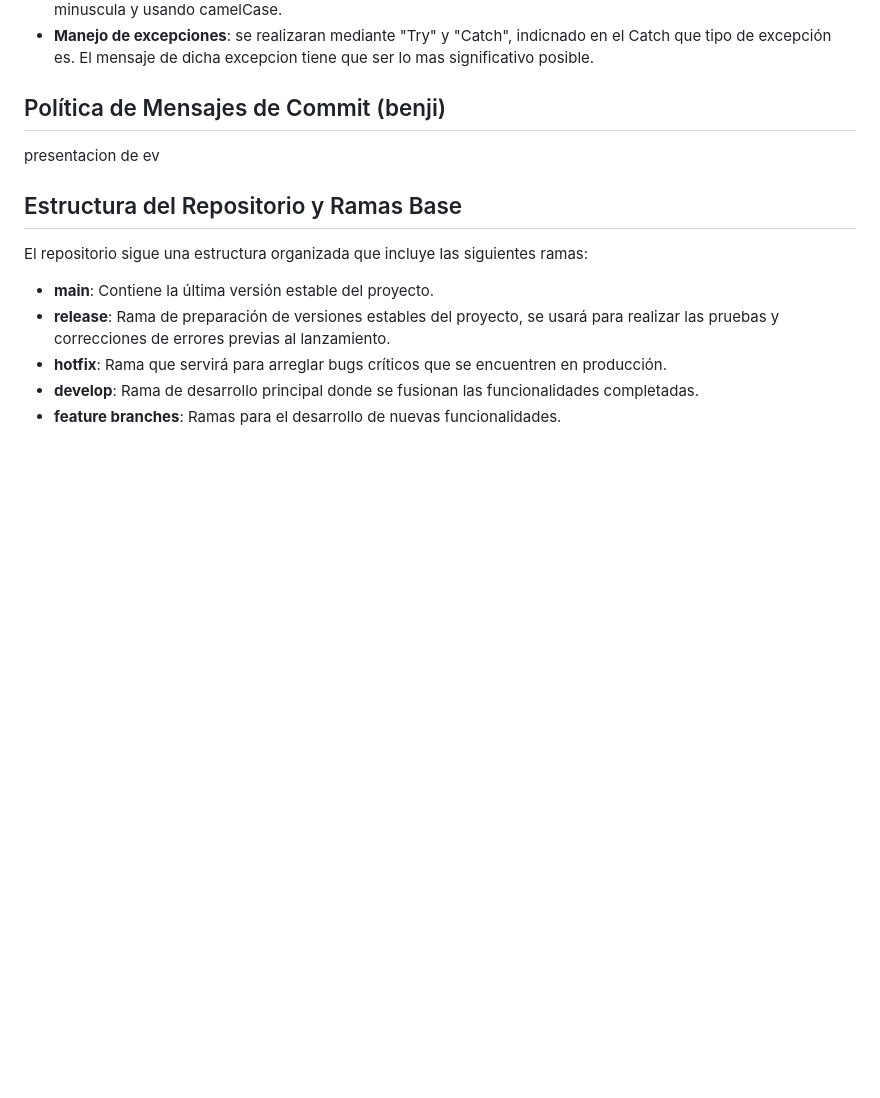
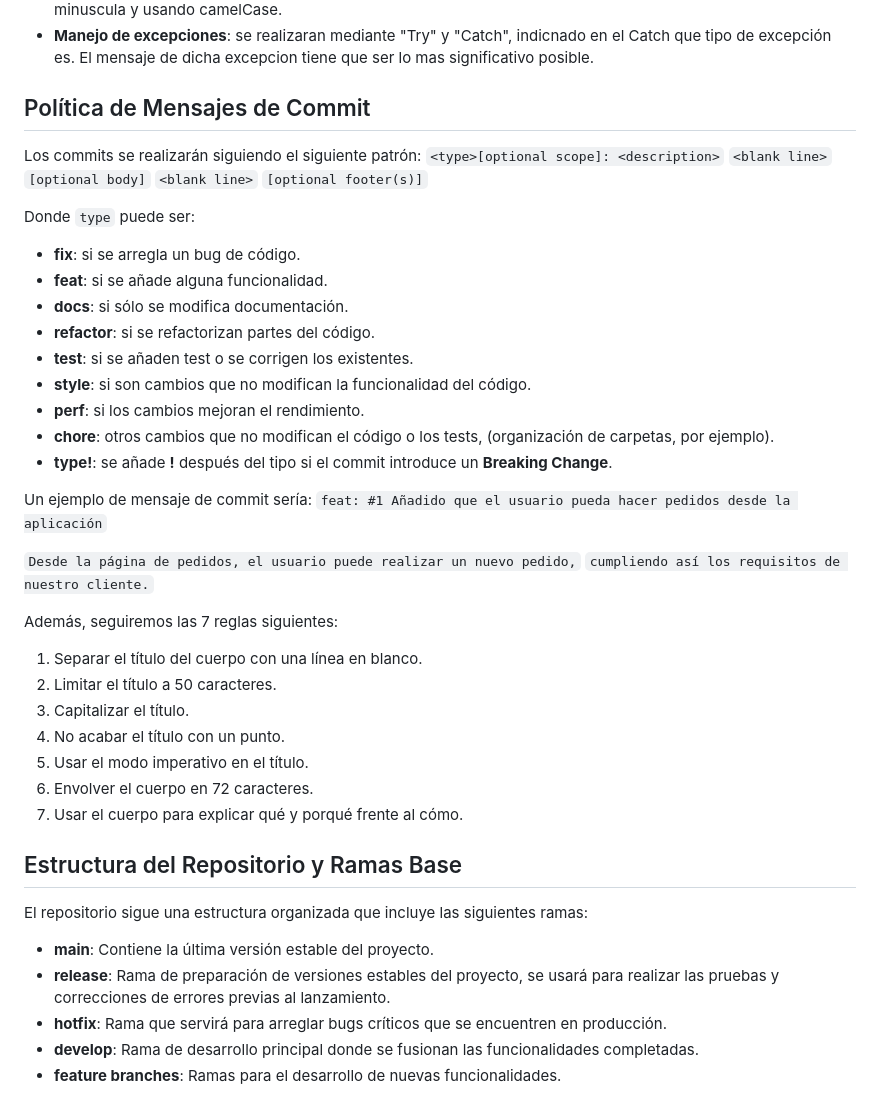
Before and after one commit to gii-is-psg2/psg2-2324-g5-52, a Markdown page: docs/ConfigurationManagementMethodology.md, the part around the change. Rendered like a GitHub page; blank space fills up the shorter version.

Commit message:
docs: Politica de mensajes de commit

```diff
--- a/docs/ConfigurationManagementMethodology.md
+++ b/docs/ConfigurationManagementMethodology.md
@@ -17,9 +17,40 @@ Los estándares de codificación se basan en PEP 8, Google Java Style Guide y se
 
 
 
-## Política de Mensajes de Commit (benji)
+## Política de Mensajes de Commit
+Los commits se realizarán siguiendo el siguiente patrón:
+`<type>[optional scope]: <description>`
+`<blank line>`
+`[optional body]`
+`<blank line>`
+`[optional footer(s)]`
 
-presentacion de ev
+Donde `type` puede ser:
+- **fix**: si se arregla un bug de código.
+- **feat**: si se añade alguna funcionalidad.
+- **docs**: si sólo se modifica documentación.
+- **refactor**: si se refactorizan partes del código.
+- **test**: si se añaden test o se corrigen los existentes.
+- **style**: si son cambios que no modifican la funcionalidad del código.
+- **perf**: si los cambios mejoran el rendimiento.
+- **chore**: otros cambios que no modifican el código o los tests, (organización de carpetas, por ejemplo).
+- **type!**: se añade **!** después del tipo si el commit introduce un **Breaking Change**.
+
+Un ejemplo de mensaje de commit sería:
+`feat: #1 Añadido que el usuario pueda hacer pedidos desde la aplicación`
+
+`Desde la página de pedidos, el usuario puede realizar un nuevo pedido,`
+`cumpliendo así los requisitos de nuestro cliente.`
+
+Además, seguiremos las 7 reglas siguientes:
+1. Separar el título del cuerpo con una línea en blanco.
+2. Limitar el título a 50 caracteres.
+3. Capitalizar el título.
+4. No acabar el título con un punto.
+5. Usar el modo imperativo en el título.
+6. Envolver el cuerpo en 72 caracteres.
+7. Usar el cuerpo para explicar qué y porqué frente al cómo.
+
 
 ## Estructura del Repositorio y Ramas Base
 
```
